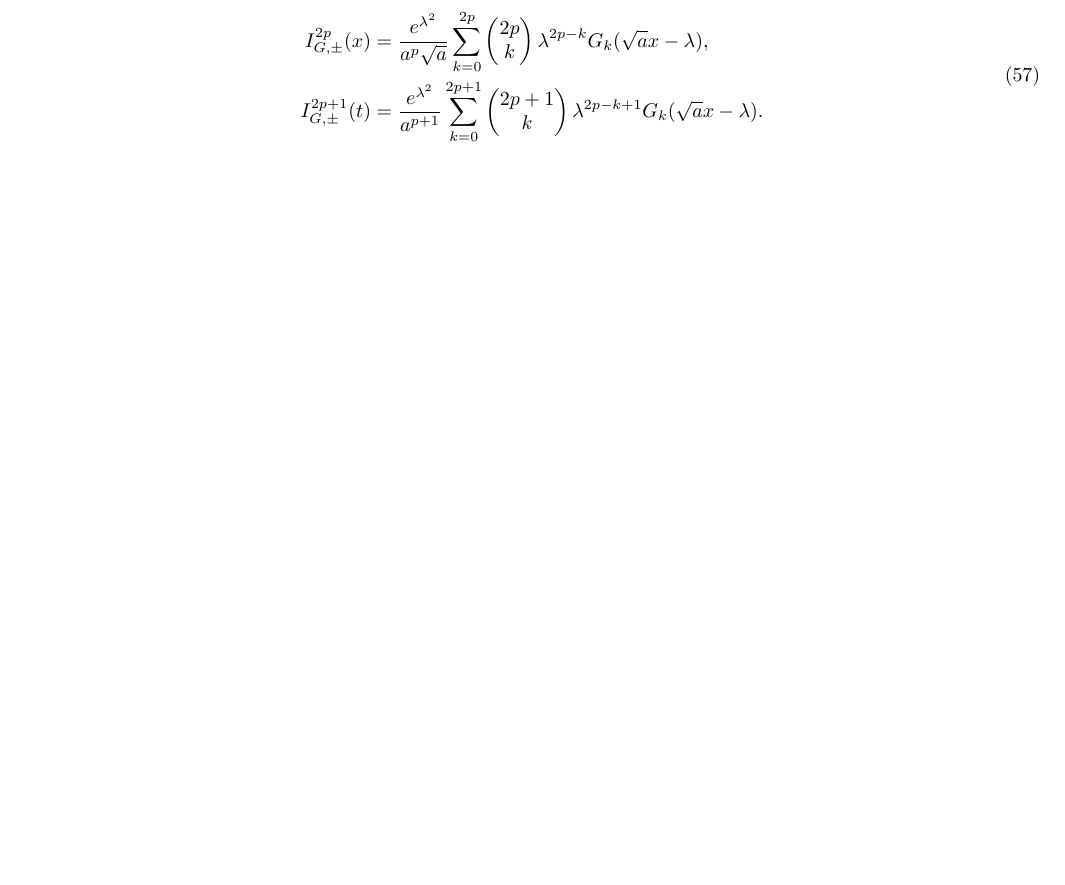
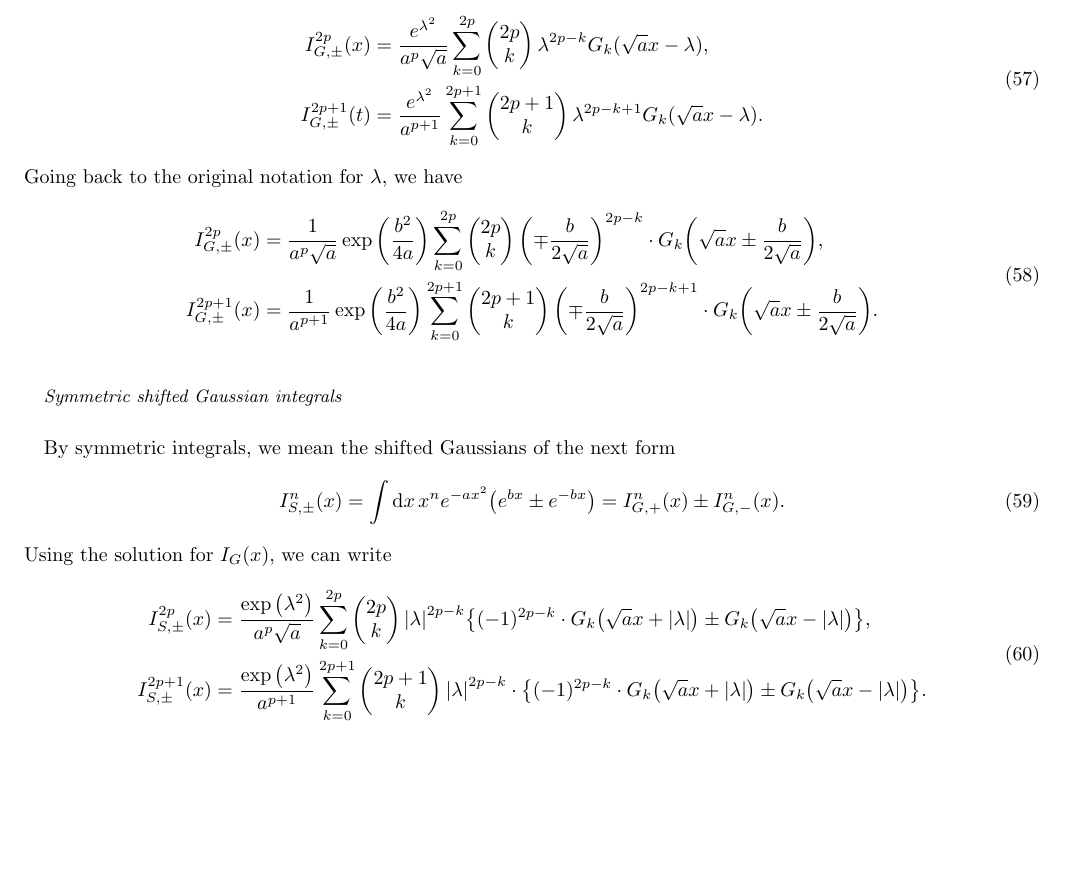
Before and after one commit to R0nJeremy/kinetic_integrals, a LaTeX paper (kinetic_integrals.tex): part of page 7 of 7, cut so that both start at the same text, the shorter picture padded with empty space. Compiled offline with pdfLaTeX.

Commit message:
Symmetric Gaussians, start

```diff
--- a/kinetic_integrals.tex
+++ b/kinetic_integrals.tex
@@ -472,6 +472,45 @@ hence
         \pmqty{2p+1\\k}\lambda^{2p-k+1}G_{k}(\sqrt{a}x-\lambda).
     \end{split}
 \end{equation}
+Going back to the original notation for $\lambda$, we have
+\begin{equation}
+    \begin{split}
+        I_{G,\pm}^{2p}(x)&=\frac{1}{a^p\sqrt{a}}\exp\pqty{\frac{b^2}{4a}}
+        \sum_{k=0}^{2p}\pmqty{2p\\k}
+        \pqty{\mp\frac{b}{2\sqrt{a}}}^{2p-k}
+        \cdot G_{k}\pqty{\sqrt{a}x\pm\frac{b}{2\sqrt{a}}},\\
+        I_{G,\pm}^{2p+1}(x)&=\frac{1}{a^{p+1}}\exp\pqty{\frac{b^2}{4a}}\sum_{k=0}^{2p+1}
+        \pmqty{2p+1\\k}\pqty{\mp\frac{b}{2\sqrt{a}}}^{2p-k+1}
+        \cdot G_{k}\pqty{\sqrt{a}x\pm\frac{b}{2\sqrt{a}}}.
+    \end{split}
+\end{equation}
+
+\subsubsection{Symmetric shifted Gaussian integrals}
+By symmetric integrals, we mean the shifted Gaussians of the next form
+\begin{equation}
+    I_{S,\pm}^n(x)=\int\dd{x}x^ne^{-ax^2}\pqty{e^{bx}\pm e^{-bx}}=
+    I_{G,+}^n(x)\pm I_{G,-}^n(x).
+\end{equation}
+Using the solution for $I_G(x)$, we can write
+\begin{equation}
+    \begin{split}
+        I_{S,\pm}^{2p}(x)&=\frac{\exp\pqty{\lambda^2}}{a^p\sqrt{a}}
+        \sum_{k=0}^{2p}\pmqty{2p\\k}\abs{\lambda}^{2p-k}
+        \Bqty{(-1)^{2p-k}\cdot G_{k}\pqty{\sqrt{a}x+\abs{\lambda}}\pm
+            G_{k}\pqty{\sqrt{a}x-\abs{\lambda}}},\\
+        I_{S,\pm}^{2p+1}(x)&=\frac{\exp\pqty{\lambda^2}}{a^{p+1}}
+        \sum_{k=0}^{2p+1}\pmqty{2p+1\\k}
+        \abs{\lambda}^{2p-k}\cdot
+        \Bqty{(-1)^{2p-k}\cdot G_{k}\pqty{\sqrt{a}x+\abs{\lambda}}\pm
+            G_{k}\pqty{\sqrt{a}x-\abs{\lambda}}}.
+    \end{split}
+\end{equation}
+
+
+
+
+
+
 
 
 \end{document}
```
Also changed, not shown: kinetic_integrals.pdf, 4 other files.
